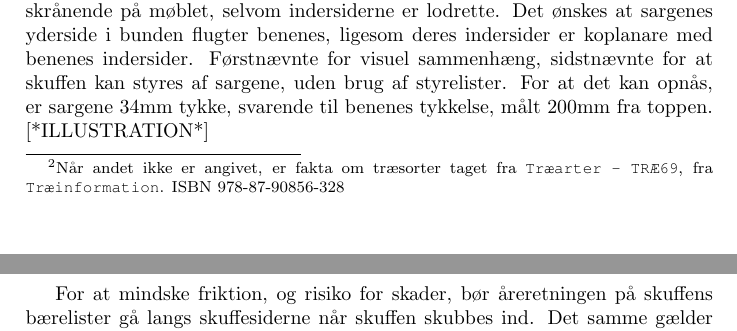
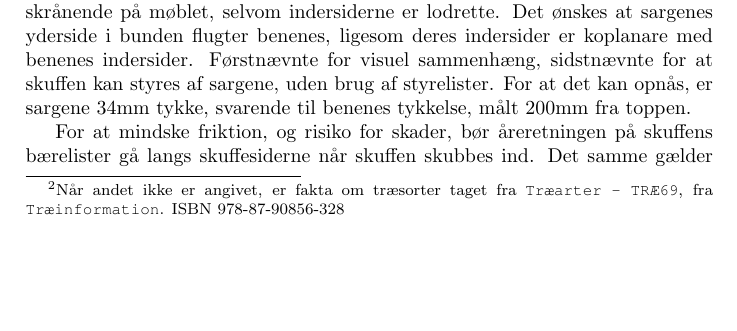
Before and after one commit to Bladtman242/snedkereksamen, a LaTeX document (report.tex, which reads intro.tex): two parts of pages 3 and 4 of 6 before the commit and part of page 3 of 6 after it, the two joined at a grey line, cut so that both start at the same text, the shorter picture padded with empty space. Compiled offline with pdfLaTeX.

Commit message:
Removed meta notes

```diff
--- a/intro.tex
+++ b/intro.tex
@@ -91,7 +91,7 @@ at sargenes yderside i bunden flugter benenes, ligesom deres indersider er
 koplanare med benenes indersider. Førstnævnte for visuel sammenhæng, sidstnævnte
 for at skuffen kan styres af sargene, uden brug af styrelister. For at det kan
 opnås, er sargene 34mm tykke, svarende til benenes tykkelse, målt 200mm fra
-toppen. [*ILLUSTRATION*]
+toppen.
 
 For at mindske friktion, og risiko for skader, bør åreretningen på skuffens
 bærelister gå langs skuffesiderne når skuffen skubbes ind. Det samme gælder
```
Also changed, not shown: report.pdf.
